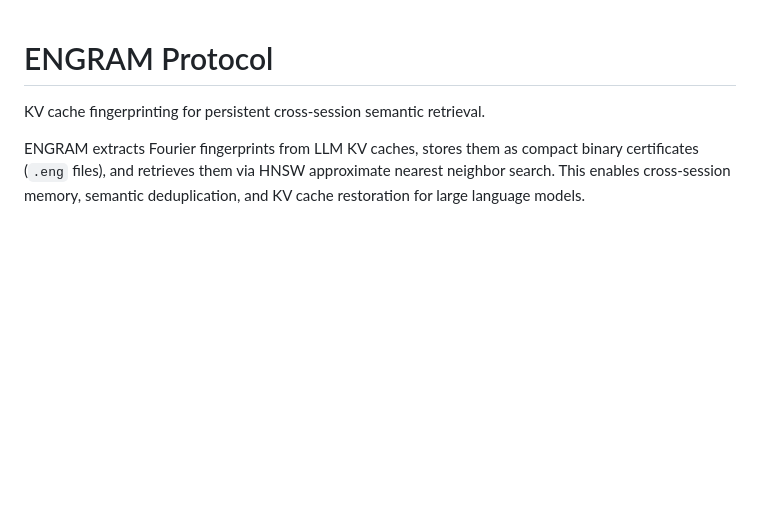
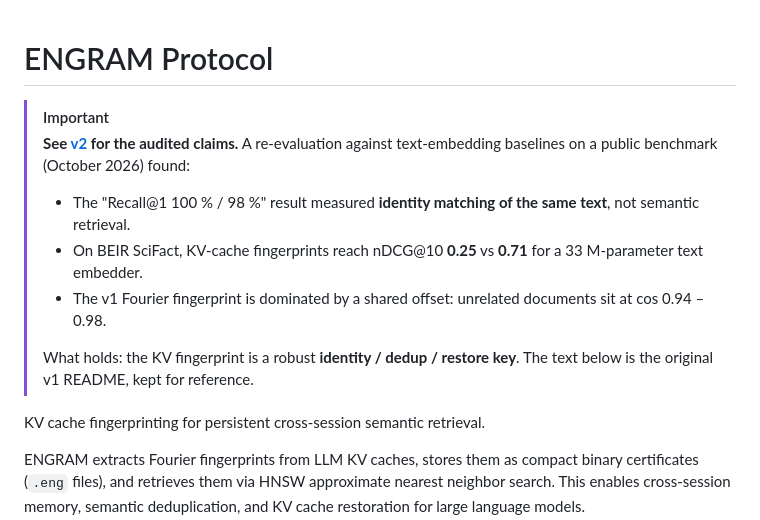
Before and after one commit to infraax/engram, a Markdown page: README.md, the part around the change. GitHub-like rendering; blank space fills up the shorter version.

Commit message:
docs: add correction notice to README — see v2 for the audited claims
v1 headline claims (Recall@1 100%/98%, semantic retrieval) were
re-evaluated on branch v2. Summary in the README, full audit in
docs/v2/FINDINGS.md on the v2 branch.

Co-Authored-By: Claude Opus 5.5 <noreply@anthropic.com>
Claude-Session: https://claude.ai/code/session_01QrTGZgpnTjS4K5yw1wdBFM

```diff
--- a/README.md
+++ b/README.md
@@ -1,4 +1,12 @@
 # ENGRAM Protocol
+
+> [!IMPORTANT]
+> **See [v2](https://github.com/infraax/engram/blob/v2/docs/v2/FINDINGS.md) for the audited claims.** A re-evaluation against text-embedding baselines on a public benchmark (October 2026) found:
+> - The "Recall@1 100 % / 98 %" result measured **identity matching of the same text**, not semantic retrieval.
+> - On BEIR SciFact, KV-cache fingerprints reach nDCG@10 **0.25** vs **0.71** for a 33 M-parameter text embedder.
+> - The v1 Fourier fingerprint is dominated by a shared offset: unrelated documents sit at cos 0.94 – 0.98.
+>
+> What holds: the KV fingerprint is a robust **identity / dedup / restore key**. The text below is the original v1 README, kept for reference.
 
 KV cache fingerprinting for persistent cross-session semantic retrieval.
 
```
